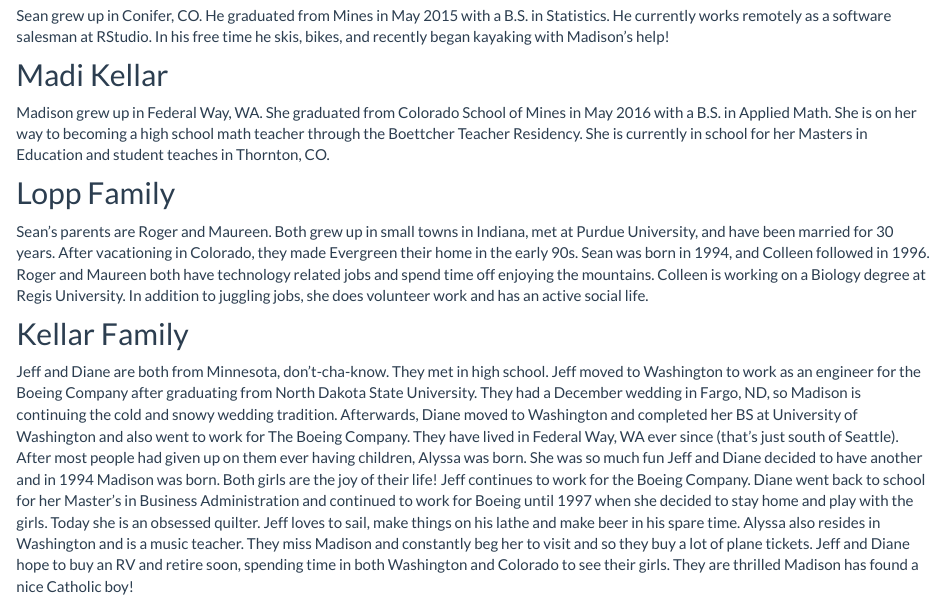
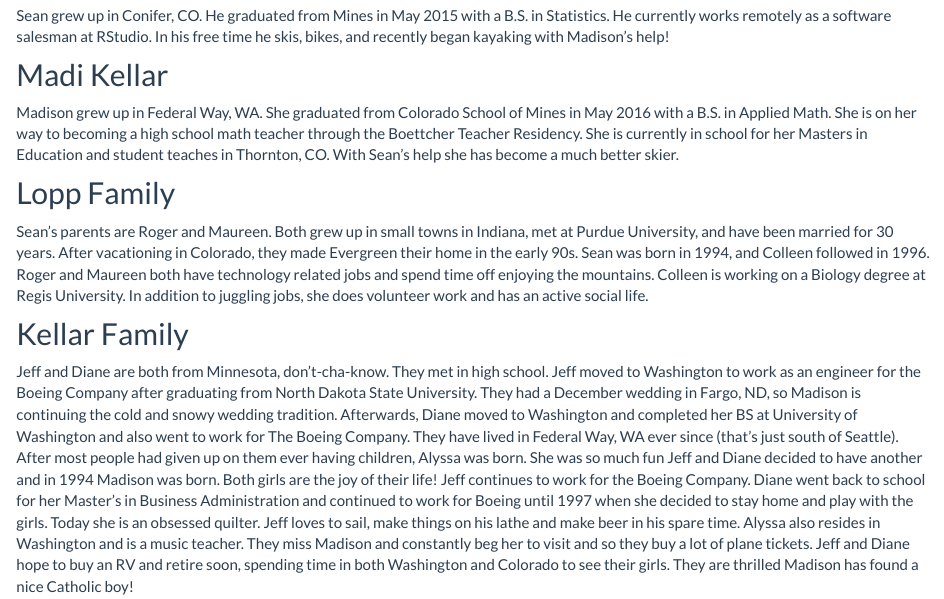
Before and after one commit to slopp/elopped, an R Markdown document (aboutus.Rmd): the page in a window 1100 px wide, from 190 px down. Rendered offline with R 4.5, knitr and Pandoc, with nearby package versions.

Commit message:
Update aboutus.Rmd

```diff
--- a/aboutus.Rmd
+++ b/aboutus.Rmd
@@ -7,7 +7,7 @@ Sean grew up in Conifer, CO. He graduated from Mines in May 2015 with a B.S. in
 
 
 ## Madi Kellar
-Madison grew up in Federal Way, WA. She graduated from Colorado School of Mines in May 2016 with a B.S. in Applied Math. She is on her way to becoming a high school math teacher through the Boettcher Teacher Residency. She is currently in school for her Masters in Education and student teaches in Thornton, CO.
+Madison grew up in Federal Way, WA. She graduated from Colorado School of Mines in May 2016 with a B.S. in Applied Math. She is on her way to becoming a high school math teacher through the Boettcher Teacher Residency. She is currently in school for her Masters in Education and student teaches in Thornton, CO. With Sean's help she has become a much better skier.
 
 ## Lopp Family
 Sean's parents are Roger and Maureen. Both grew up in small towns in Indiana, met at Purdue University, and have been married for 30 years. After vacationing in Colorado, they made Evergreen their home in the early 90s. Sean was born in 1994, and Colleen followed in 1996. Roger and Maureen both have technology related jobs and spend time off enjoying the mountains.  Colleen is working on a Biology degree at Regis University.  In addition to juggling jobs, she does volunteer work and has an active social life.
```
